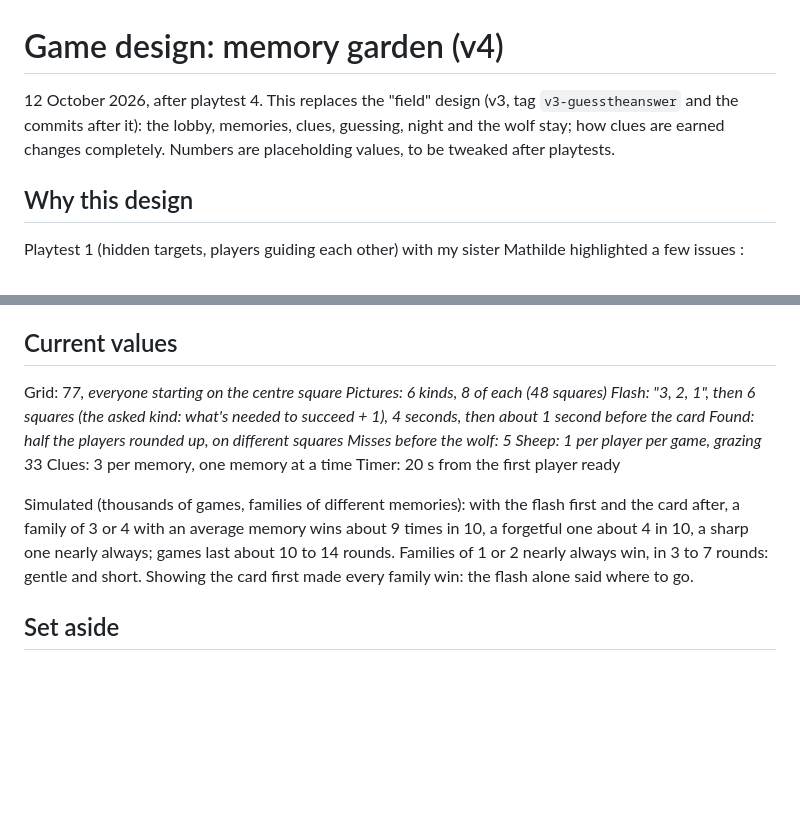
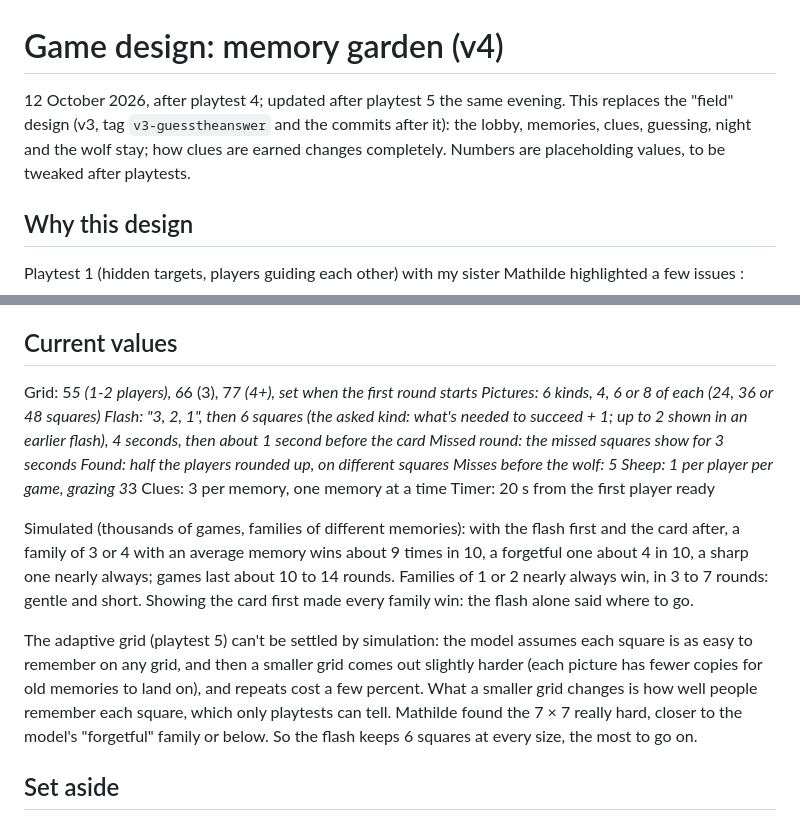
Before and after one commit to MajesticLog/higlo-grid, a Markdown page: docs/game-design.md, 2 parts joined by grey strips. Rendered like a GitHub page; blank space fills up the shorter version.

```diff
--- a/docs/game-design.md
+++ b/docs/game-design.md
@@ -1,6 +1,6 @@
 # Game design: memory garden (v4)
 
-12 October 2026, after playtest 4. This replaces the "field" design (v3, tag `v3-guesstheanswer` and the commits after it): the lobby, memories, clues, guessing, night and the wolf stay; how clues are earned changes completely. Numbers are placeholding values, to be tweaked after playtests.
+12 October 2026, after playtest 4; updated after playtest 5 the same evening. This replaces the "field" design (v3, tag `v3-guesstheanswer` and the commits after it): the lobby, memories, clues, guessing, night and the wolf stay; how clues are earned changes completely. Numbers are placeholding values, to be tweaked after playtests.
 
 ## Why this design
 
@@ -131,9 +144,10 @@ See docs/best_practices.md and docs/benchmark.md.
 
 ## Current values
 
-Grid: 7*7, everyone starting on the centre square
-Pictures: 6 kinds, 8 of each (48 squares)
-Flash: "3, 2, 1", then 6 squares (the asked kind: what's needed to succeed + 1), 4 seconds, then about 1 second before the card
+Grid: 5*5 (1-2 players), 6*6 (3), 7*7 (4+), set when the first round starts
+Pictures: 6 kinds, 4, 6 or 8 of each (24, 36 or 48 squares)
+Flash: "3, 2, 1", then 6 squares (the asked kind: what's needed to succeed + 1; up to 2 shown in an earlier flash), 4 seconds, then about 1 second before the card
+Missed round: the missed squares show for 3 seconds
 Found: half the players rounded up, on different squares
 Misses before the wolf: 5
 Sheep: 1 per player per game, grazing 3*3
@@ -141,6 +155,8 @@ Clues: 3 per memory, one memory at a time
 Timer: 20 s from the first player ready
 
 Simulated (thousands of games, families of different memories): with the flash first and the card after, a family of 3 or 4 with an average memory wins about 9 times in 10, a forgetful one about 4 in 10, a sharp one nearly always; games last about 10 to 14 rounds. Families of 1 or 2 nearly always win, in 3 to 7 rounds: gentle and short. Showing the card first made every family win: the flash alone said where to go.
+
+The adaptive grid (playtest 5) can't be settled by simulation: the model assumes each square is as easy to remember on any grid, and then a smaller grid comes out slightly harder (each picture has fewer copies for old memories to land on), and repeats cost a few percent. What a smaller grid changes is how well people remember each square, which only playtests can tell. Mathilde found the 7 × 7 really hard, closer to the model's "forgetful" family or below. So the flash keeps 6 squares at every size, the most to go on.
 
 ## Set aside
 
```
Also changed, not shown: other parts of docs/game-design.md (+23 -10 lines), docs/playtest_12_10_mathilde.md (added, +28 -0 lines).
